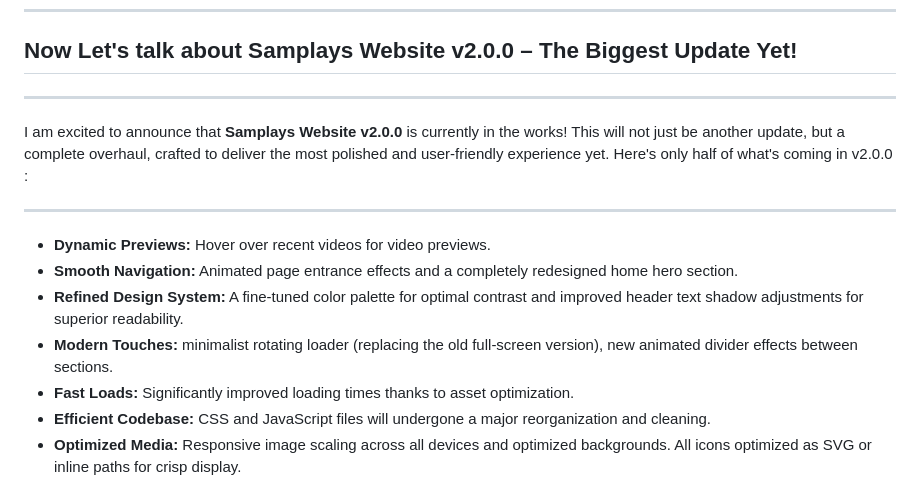
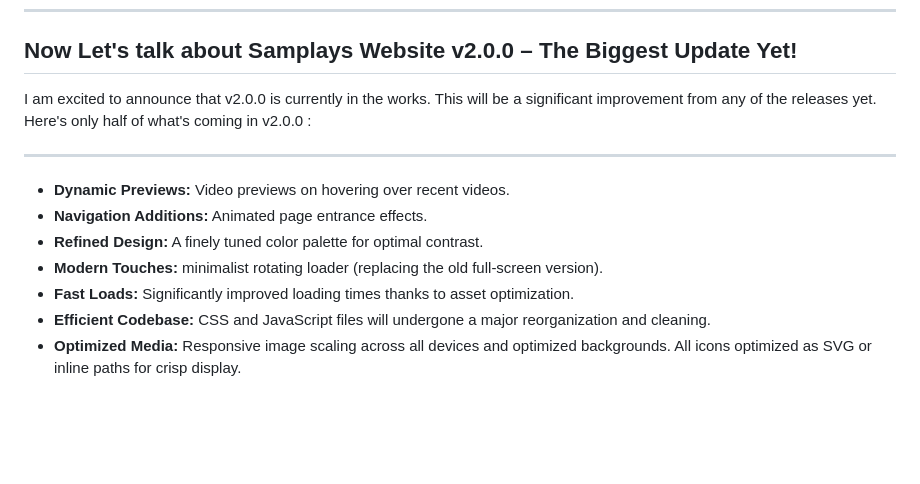
Before and after one commit to Samplayshindi/Main, a Markdown page: README.md, the part around the change. Drawn GitHub-style; blank space fills up the shorter version.

Commit message:
v2.0.0 Soon

```diff
--- a/README.md
+++ b/README.md
@@ -40,17 +40,15 @@ Open an issue or send me a message. I’d love to hear from you.
 
 ## Now Let's talk about Samplays Website v2.0.0 – The Biggest Update Yet!
 
----
-
-I am excited to announce that **Samplays Website v2.0.0** is currently in the works! This will not just be another update, but a complete overhaul, crafted to deliver the most polished and user-friendly experience yet.
+I am excited to announce that v2.0.0 is currently in the works. This will be a significant improvement from any of the releases yet.
 Here's only half of what's coming in v2.0.0 :
 
 ---
 
-* **Dynamic Previews:** Hover over recent videos for video previews.
-* **Smooth Navigation:** Animated page entrance effects and a completely redesigned home hero section.
-* **Refined Design System:** A fine-tuned color palette for optimal contrast and improved header text shadow adjustments for superior readability.
-* **Modern Touches:** minimalist rotating loader (replacing the old full-screen version), new animated divider effects between sections.
+* **Dynamic Previews:** Video previews on hovering over recent videos.
+* **Navigation Additions:** Animated page entrance effects.
+* **Refined Design:** A finely tuned color palette for optimal contrast.
+* **Modern Touches:** minimalist rotating loader (replacing the old full-screen version).
 * **Fast Loads:** Significantly improved loading times thanks to asset optimization.
 * **Efficient Codebase:** CSS and JavaScript files will undergone a major reorganization and cleaning.
 * **Optimized Media:** Responsive image scaling across all devices and optimized backgrounds. All icons optimized as SVG or inline paths for crisp display.
```
